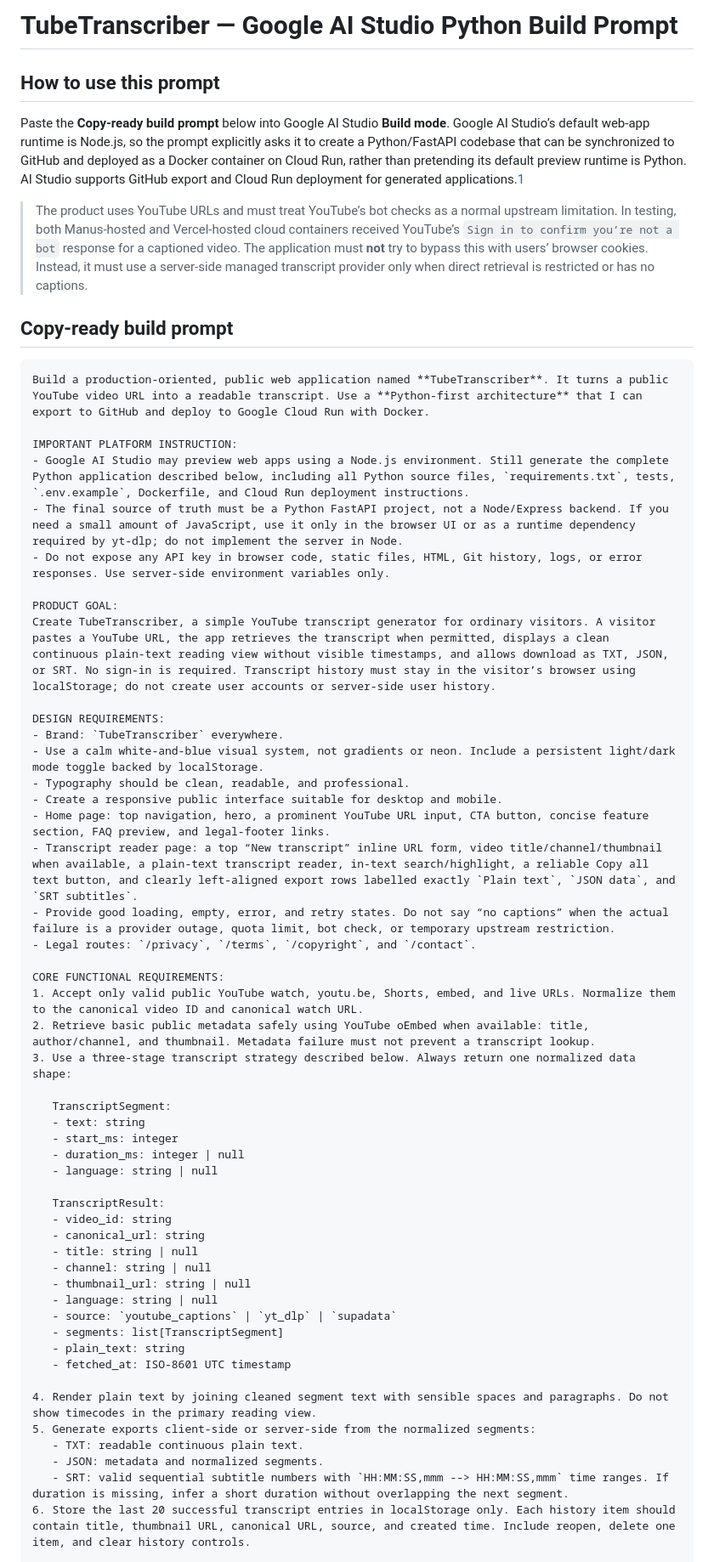
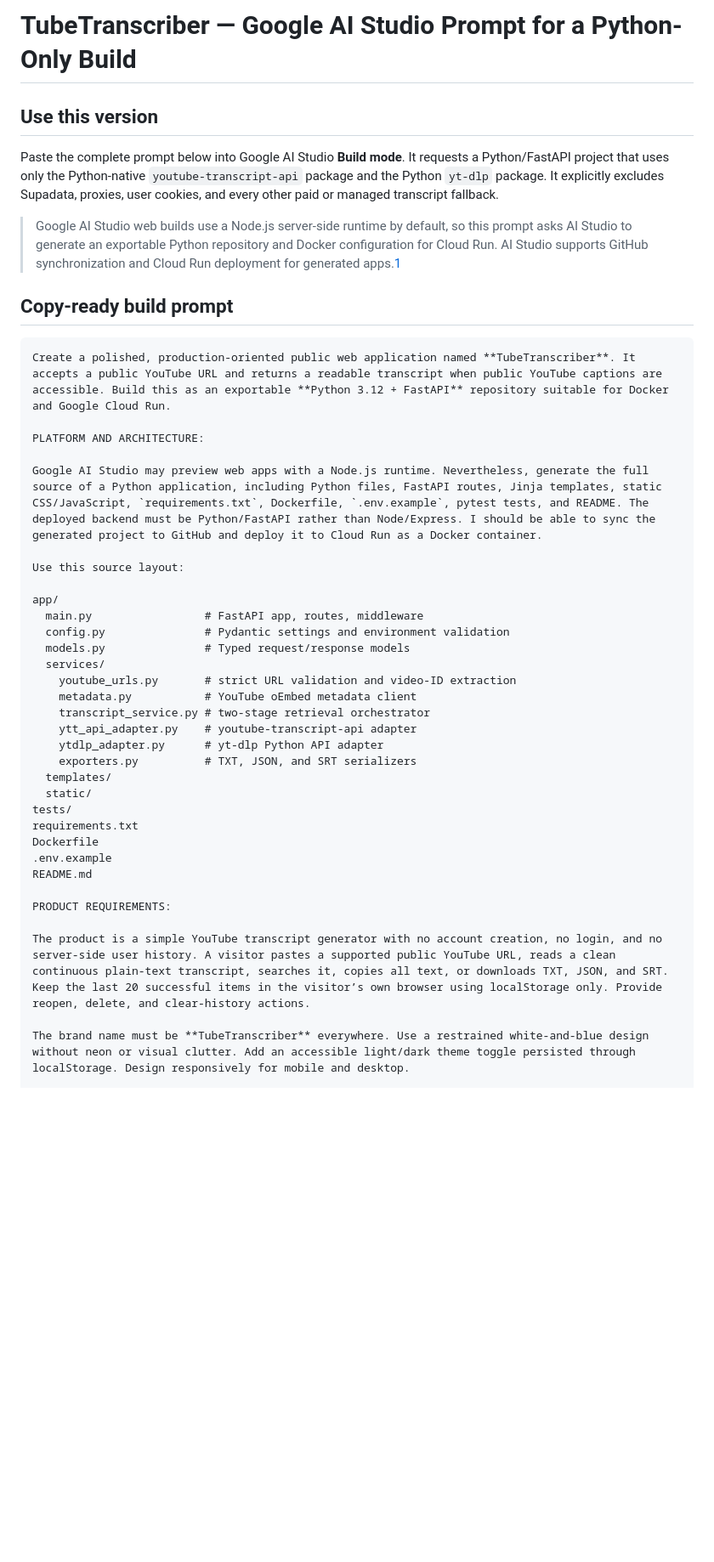
Before and after one commit to benhass1/tubetranscriber, a Markdown page: google_ai_studio_python_build_prompt.md, the part around one of its changes. Shown at 85% size. GitHub-like rendering; blank space fills up the shorter version.

````diff
--- a/google_ai_studio_python_build_prompt.md
+++ b/google_ai_studio_python_build_prompt.md
@@ -1,61 +1,44 @@
-# TubeTranscriber — Google AI Studio Python Build Prompt
+# TubeTranscriber — Google AI Studio Prompt for a Python-Only Build
 
-## How to use this prompt
+## Use this version
 
-Paste the **Copy-ready build prompt** below into Google AI Studio **Build mode**. Google AI Studio’s default web-app runtime is Node.js, so the prompt explicitly asks it to create a Python/FastAPI codebase that can be synchronized to GitHub and deployed as a Docker container on Cloud Run, rather than pretending its default preview runtime is Python. AI Studio supports GitHub export and Cloud Run deployment for generated applications.[1]
+Paste the complete prompt below into Google AI Studio **Build mode**. It requests a Python/FastAPI project that uses only the Python-native `youtube-transcript-api` package and the Python `yt-dlp` package. It explicitly excludes Supadata, proxies, user cookies, and every other paid or managed transcript fallback.
 
-> The product uses YouTube URLs and must treat YouTube’s bot checks as a normal upstream limitation. In testing, both Manus-hosted and Vercel-hosted cloud containers received YouTube’s `Sign in to confirm you’re not a bot` response for a captioned video. The application must **not** try to bypass this with users’ browser cookies. Instead, it must use a server-side managed transcript provider only when direct retrieval is restricted or has no captions.
+> Google AI Studio web builds use a Node.js server-side runtime by default, so this prompt asks AI Studio to generate an exportable Python repository and Docker configuration for Cloud Run. AI Studio supports GitHub synchronization and Cloud Run deployment for generated apps.[1]
 
 ## Copy-ready build prompt
 
 ```text
-Build a production-oriented, public web application named **TubeTranscriber**. It turns a public YouTube video URL into a readable transcript. Use a **Python-first architecture** that I can export to GitHub and deploy to Google Cloud Run with Docker.
+Create a polished, production-oriented public web application named **TubeTranscriber**. It accepts a public YouTube URL and returns a readable transcript when public YouTube captions are accessible. Build this as an exportable **Python 3.12 + FastAPI** repository suitable for Docker and Google Cloud Run.
 
-IMPORTANT PLATFORM INSTRUCTION:
-- Google AI Studio may preview web apps using a Node.js environment. Still generate the complete Python application described below, including all Python source files, `requirements.txt`, tests, `.env.example`, Dockerfile, and Cloud Run deployment instructions.
-- The final source of truth must be a Python FastAPI project, not a Node/Express backend. If you need a small amount of JavaScript, use it only in the browser UI or as a runtime dependency required by yt-dlp; do not implement the server in Node.
-- Do not expose any API key in browser code, static files, HTML, Git history, logs, or error responses. Use server-side environment variables only.
+PLATFORM AND ARCHITECTURE:
 
-PRODUCT GOAL:
-Create TubeTranscriber, a simple YouTube transcript generator for ordinary visitors. A visitor pastes a YouTube URL, the app retrieves the transcript when permitted, displays a clean continuous plain-text reading view without visible timestamps, and allows download as TXT, JSON, or SRT. No sign-in is required. Transcript history must stay in the visitor’s browser using localStorage; do not create user accounts or server-side user history.
+Google AI Studio may preview web apps with a Node.js runtime. Nevertheless, generate the full source of a Python application, including Python files, FastAPI routes, Jinja templates, static CSS/JavaScript, `requirements.txt`, Dockerfile, `.env.example`, pytest tests, and README. The deployed backend must be Python/FastAPI rather than Node/Express. I should be able to sync the generated project to GitHub and deploy it to Cloud Run as a Docker container.
 
-DESIGN REQUIREMENTS:
-- Brand: `TubeTranscriber` everywhere.
-- Use a calm white-and-blue visual system, not gradients or neon. Include a persistent light/dark mode toggle backed by localStorage.
-- Typography should be clean, readable, and professional.
-- Create a responsive public interface suitable for desktop and mobile.
-- Home page: top navigation, hero, a prominent YouTube URL input, CTA button, concise feature section, FAQ preview, and legal-footer links.
-- Transcript reader page: a top “New transcript” inline URL form, video title/channel/thumbnail when available, a plain-text transcript reader, in-text search/highlight, a reliable Copy all text button, and clearly left-aligned export rows labelled exactly `Plain text`, `JSON data`, and `SRT subtitles`.
-- Provide good loading, empty, error, and retry states. Do not say “no captions” when the actual failure is a provider outage, quota limit, bot check, or temporary upstream restriction.
-- Legal routes: `/privacy`, `/terms`, `/copyright`, and `/contact`.
+Use this source layout:
 
-CORE FUNCTIONAL REQUIREMENTS:
-1. Accept only valid public YouTube watch, youtu.be, Shorts, embed, and live URLs. Normalize them to the canonical video ID and canonical watch URL.
-2. Retrieve basic public metadata safely using YouTube oEmbed when available: title, author/channel, and thumbnail. Metadata failure must not prevent a transcript lookup.
-3. Use a three-stage transcript strategy described below. Always return one normalized data shape:
+app/
+  main.py                 # FastAPI app, routes, middleware
+  config.py               # Pydantic settings and environment validation
+  models.py               # Typed request/response models
+  services/
+    youtube_urls.py       # strict URL validation and video-ID extraction
+    metadata.py           # YouTube oEmbed metadata client
+    transcript_service.py # two-stage retrieval orchestrator
+    ytt_api_adapter.py    # youtube-transcript-api adapter
+    ytdlp_adapter.py      # yt-dlp Python API adapter
+    exporters.py          # TXT, JSON, and SRT serializers
+  templates/
+  static/
+tests/
+requirements.txt
+Dockerfile
+.env.example
+README.md
 
-   TranscriptSegment:
-   - text: string
-   - start_ms: integer
-   - duration_ms: integer | null
-   - language: string | null
+PRODUCT REQUIREMENTS:
 
-   TranscriptResult:
-   - video_id: string
-   - canonical_url: string
-   - title: string | null
-   - channel: string | null
-   - thumbnail_url: string | null
-   - language: string | null
-   - source: `youtube_captions` | `yt_dlp` | `supadata`
-   - segments: list[TranscriptSegment]
-   - plain_text: string
-   - fetched_at: ISO-8601 UTC timestamp
+The product is a simple YouTube transcript generator with no account creation, no login, and no server-side user history. A visitor pastes a supported public YouTube URL, reads a clean continuous plain-text transcript, searches it, copies all text, or downloads TXT, JSON, and SRT. Keep the last 20 successful items in the visitor’s own browser using localStorage only. Provide reopen, delete, and clear-history actions.
 
-4. Render plain text by joining cleaned segment text with sensible spaces and paragraphs. Do not show timecodes in the primary reading view.
-5. Generate exports client-side or server-side from the normalized segments:
-   - TXT: readable continuous plain text.
-   - JSON: metadata and normalized segments.
-   - SRT: valid sequential subtitle numbers with `HH:MM:SS,mmm --> HH:MM:SS,mmm` time ranges. If duration is missing, infer a short duration without overlapping the next segment.
-6. Store the last 20 successful transcript entries in localStorage only. Each history item should contain title, thumbnail URL, canonical URL, source, and created time. Include reopen, delete one item, and clear history controls.
+The brand name must be **TubeTranscriber** everywhere. Use a restrained white-and-blue design without neon or visual clutter. Add an accessible light/dark theme toggle persisted through localStorage. Design responsively for mobile and desktop.
 
````
Also changed, not shown: other parts of google_ai_studio_python_build_prompt.md (+100 -88 lines), todo.md (+5 -4 lines).
